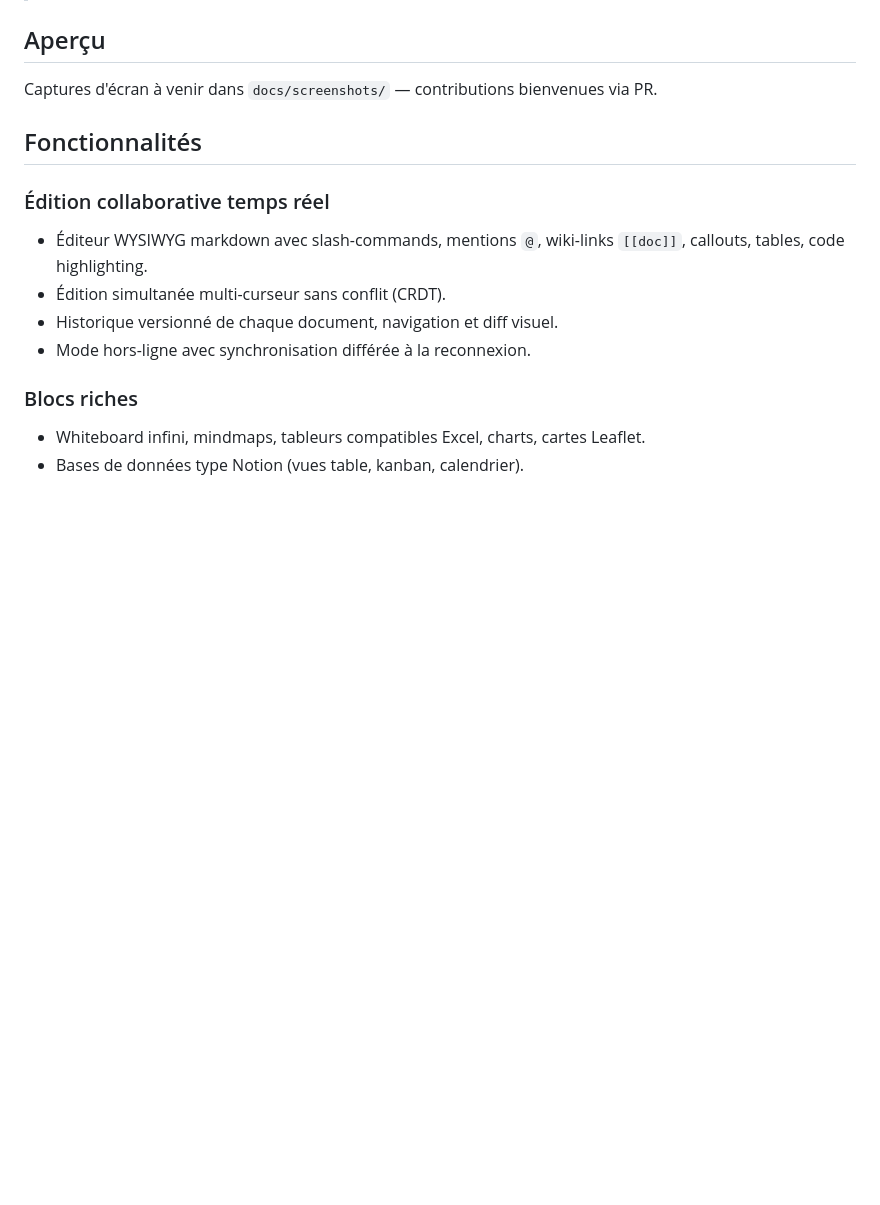
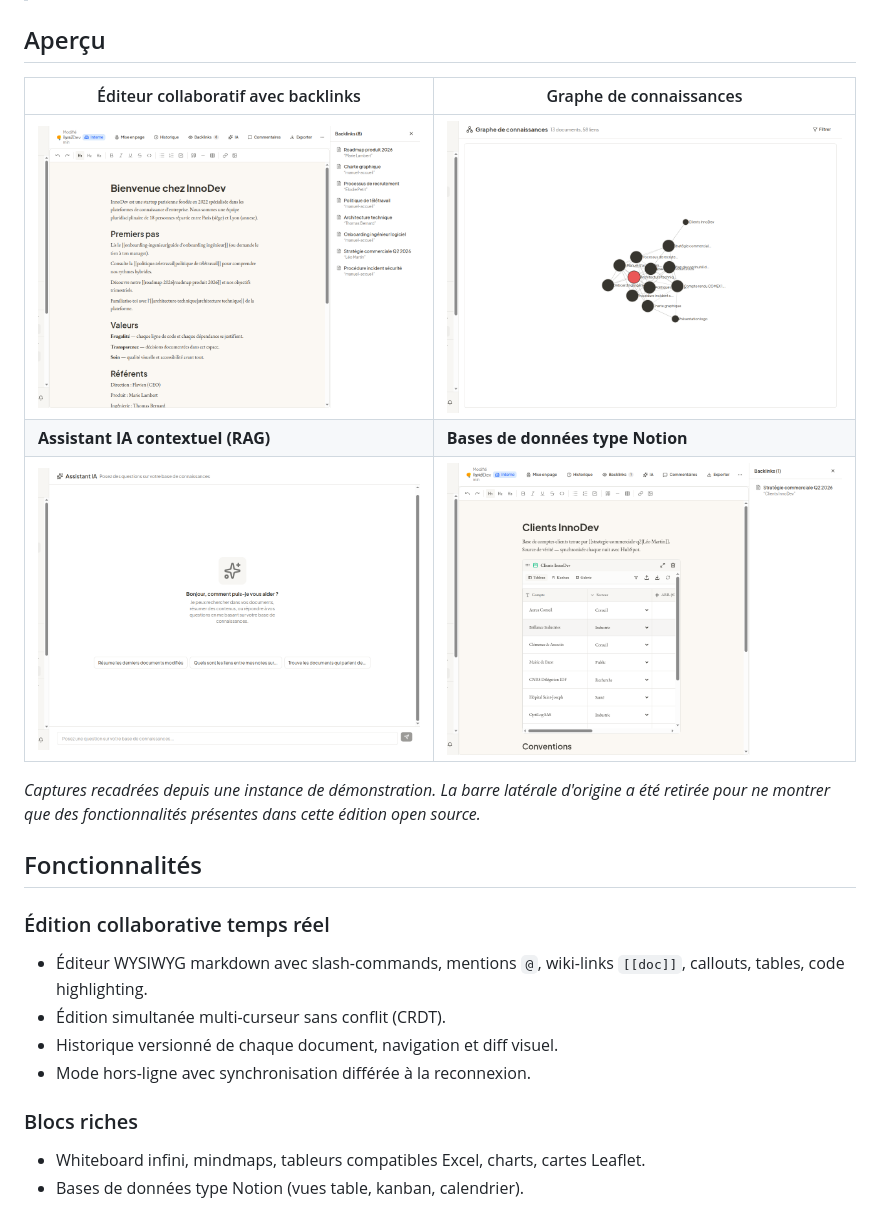
Before and after one commit to Dragamig/lorIAx-oss, a Markdown page: README.md, the part around the change. Rendered like a GitHub page; pictures changed too: docs/screenshots/ai.png (added), docs/screenshots/database.png (added), docs/screenshots/editor.png (added); blank space fills up the shorter version.

Commit message:
docs(screenshots): add 4 OSS-safe screenshots and remove leaked ones
Cropped editor/graph/ai/database to remove sidebar entries referencing
removed modules (chat, tasks, video, meetings). Deleted full screenshots
that were committed during the initial scaffold and still exposed those
modules.

```diff
--- a/README.md
+++ b/README.md
@@ -20,7 +20,13 @@ LorIAx est une plateforme de **gestion de connaissances et de productivité coll
 
 ## Aperçu
 
-Captures d'écran à venir dans `docs/screenshots/` — contributions bienvenues via PR.
+| Éditeur collaboratif avec backlinks | Graphe de connaissances |
+|---|---|
+| ![Éditeur TipTap avec wiki-links et backlinks](docs/screenshots/editor.png) | ![Visualisation du graphe documentaire](docs/screenshots/graph.png) |
+| **Assistant IA contextuel (RAG)** | **Bases de données type Notion** |
+| ![Chat IA sur la base de connaissances](docs/screenshots/ai.png) | ![Bloc base de données avec vues Tableau / Kanban / Galerie](docs/screenshots/database.png) |
+
+*Captures recadrées depuis une instance de démonstration. La barre latérale d'origine a été retirée pour ne montrer que des fonctionnalités présentes dans cette édition open source.*
 
 ## Fonctionnalités
 
```
